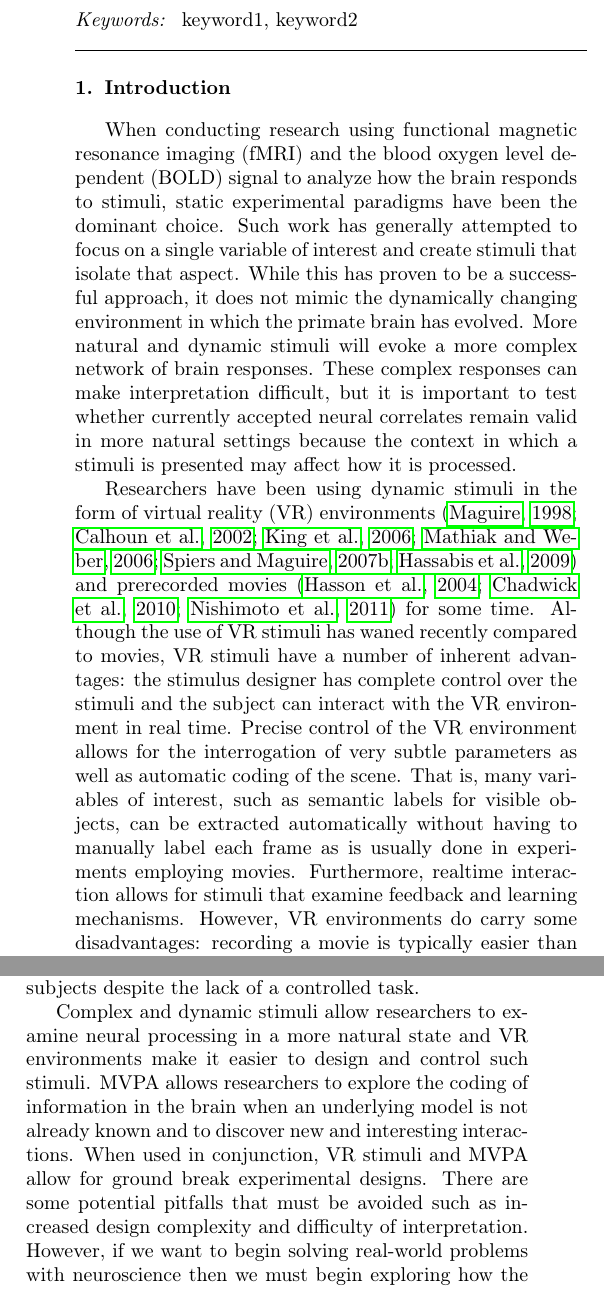
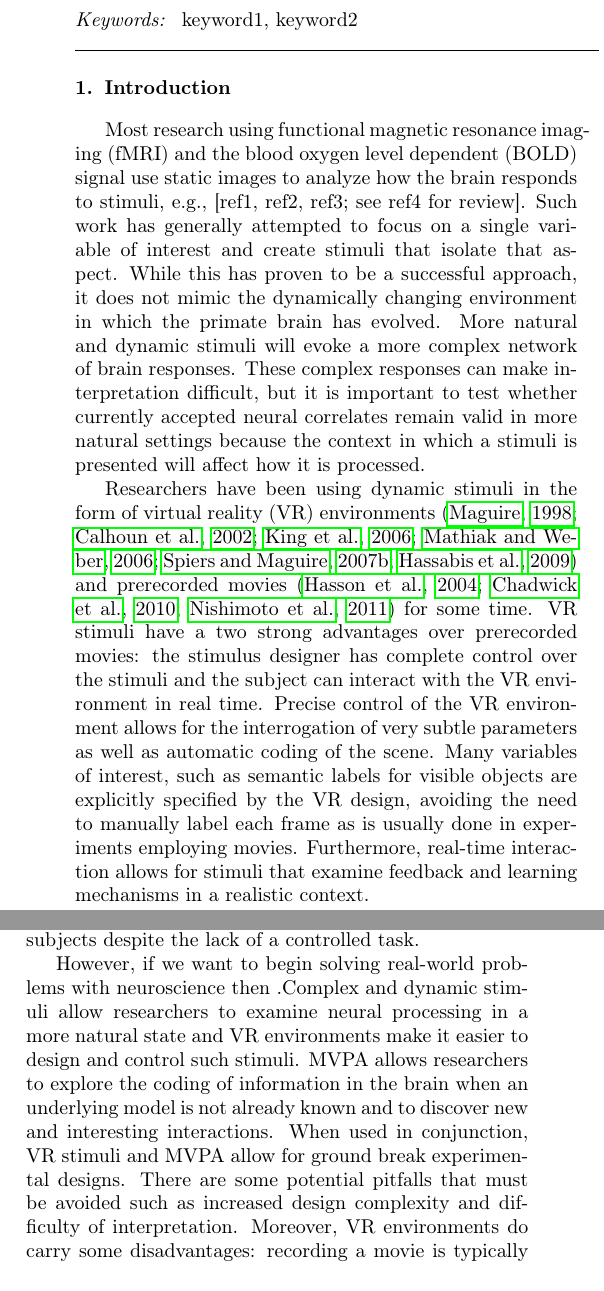
Before and after one commit to afloren/neurometrics-paper, a LaTeX paper (document.tex): two parts of the columns of pages 1 and 11 of 12, joined at a grey line, cut so that both start at the same text. Compiled offline with pdfLaTeX.

Commit message:
Preliminary edits on Discussion and Intro

```diff
--- a/document.tex
+++ b/document.tex
@@ -45,20 +45,17 @@ keyword1 \sep keyword2
 \end{frontmatter}
 
 \section{Introduction}
-When conducting research using functional magnetic resonance imaging (fMRI) and the blood oxygen level dependent (BOLD) signal to analyze how the brain responds to stimuli, static experimental paradigms have been the dominant choice.
+Most research using functional magnetic resonance imaging (fMRI) and the blood oxygen level dependent (BOLD) signal use static images to analyze how the brain responds to stimuli, e.g., [ref1, ref2, ref3; see ref4 for review].
 Such work has generally attempted to focus on a single variable of interest and create stimuli that isolate that aspect.
 While this has proven to be a successful approach, it does not mimic the dynamically changing environment in which the primate brain has evolved.
 More natural and dynamic stimuli will evoke a more complex network of brain responses.
-These complex responses can make interpretation difficult, but it is important to test whether currently accepted neural correlates remain valid in more natural settings because the context in which a stimuli is presented may affect how it is processed.
+These complex responses can make interpretation difficult, but it is important to test whether currently accepted neural correlates remain valid in more natural settings because the context in which a stimuli is presented will affect how it is processed.
 
 Researchers have been using dynamic stimuli in the form of virtual reality (VR) environments \citep{Maguire1998,Calhoun2002,King2006,Mathiak2006,Spiers2007a,Hassabis2009} and prerecorded movies \citep{Hasson2004,Chadwick2010,Nishimoto2011} for some time.
-Although the use of VR stimuli has waned recently compared to movies, VR stimuli have a number of inherent advantages: the stimulus designer has complete control over the stimuli and the subject can interact with the VR environment in real time.
+VR stimuli have a two strong advantages over prerecorded movies: the stimulus designer has complete control over the stimuli and the subject can interact with the VR environment in real time.
 Precise control of the VR environment allows for the interrogation of very subtle parameters as well as automatic coding of the scene.
-That is, many variables of interest, such as semantic labels for visible objects, can be extracted automatically without having to manually label each frame as is usually done in experiments employing movies.
-Furthermore, realtime interaction allows for stimuli that examine feedback and learning mechanisms.
-However, VR environments do carry some disadvantages: recording a movie is typically easier than programming a VR environment and movies can be more realistic looking than VR environments.
-Additionally, the results presented in \cite{Han2005} indicate that there is some divergence in the way the brain processes real, that is recorded, and virtual visual worlds.
-However, cartoons were used to represent virtual visual worlds in this study, and it is likely that as the realism of VR environments increases this divergence in processing will decrease.
+Many variables of interest, such as semantic labels for visible objects are explicitly specified by the VR design, avoiding the need to manually label each frame as is usually done in experiments employing movies.
+Furthermore, real-time interaction allows for stimuli that examine feedback and learning mechanisms in a realistic context.
 
 More complex stimuli require more complex analysis methods.
 In \cite{Spiers2007}, the authors review a number of experiments that use either movies or VR and discussed the wide variety of methods used to interrogate these dynamic stimuli: general linear models (GLM) including statistical parametric mapping (SPM), independent component analysis (ICA), reverse correlation, and multi-voxel pattern analysis (MVPA) being among the most popular.
@@ -632,11 +629,13 @@ However, despite the complex relationship between the BOLD response in early vis
 As expected, something as abstract as the number of perceived human characters is not contained in a single voxel but rather is encoded in a distributed manner across many different visual processing areas working together.
 Encouragingly, the sensitivity maps were consistent across subjects despite the lack of a controlled task.
 
-Complex and dynamic stimuli allow researchers to examine neural processing in a more natural state and VR environments make it easier to design and control such stimuli.
+However, if we want to begin solving real-world problems with neuroscience then .Complex and dynamic stimuli allow researchers to examine neural processing in a more natural state and VR environments make it easier to design and control such stimuli.
 MVPA allows researchers to explore the coding of information in the brain when an underlying model is not already known and to discover new and interesting interactions.
 When used in conjunction, VR stimuli and MVPA allow for ground break experimental designs.
 There are some potential pitfalls that must be avoided such as increased design complexity and difficulty of interpretation.
-However, if we want to begin solving real-world problems with neuroscience then we must begin exploring how the brain responds in the real world.
+Moreover, VR environments do carry some disadvantages: recording a movie is typically easier than programming a VR environment and movies can be more realistic looking than VR environments.
+Additionally, the results presented in \cite{Han2005} indicate that there is some divergence in the way the brain processes real, that is recorded, and virtual visual worlds.
+However, cartoons were used to represent virtual visual worlds in this study, and it is likely that as the realism of VR environments increases this divergence in processing will decrease.
 
 \bibliography{bib}
 
```
